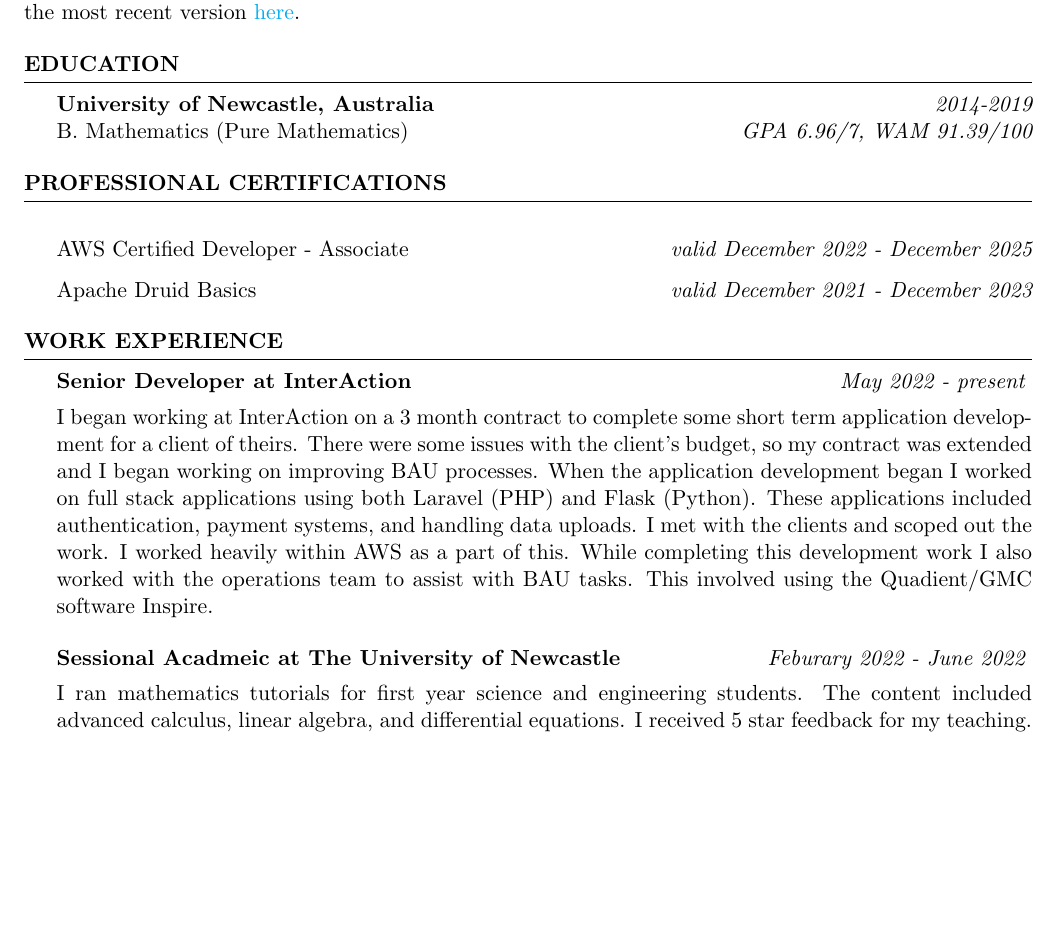
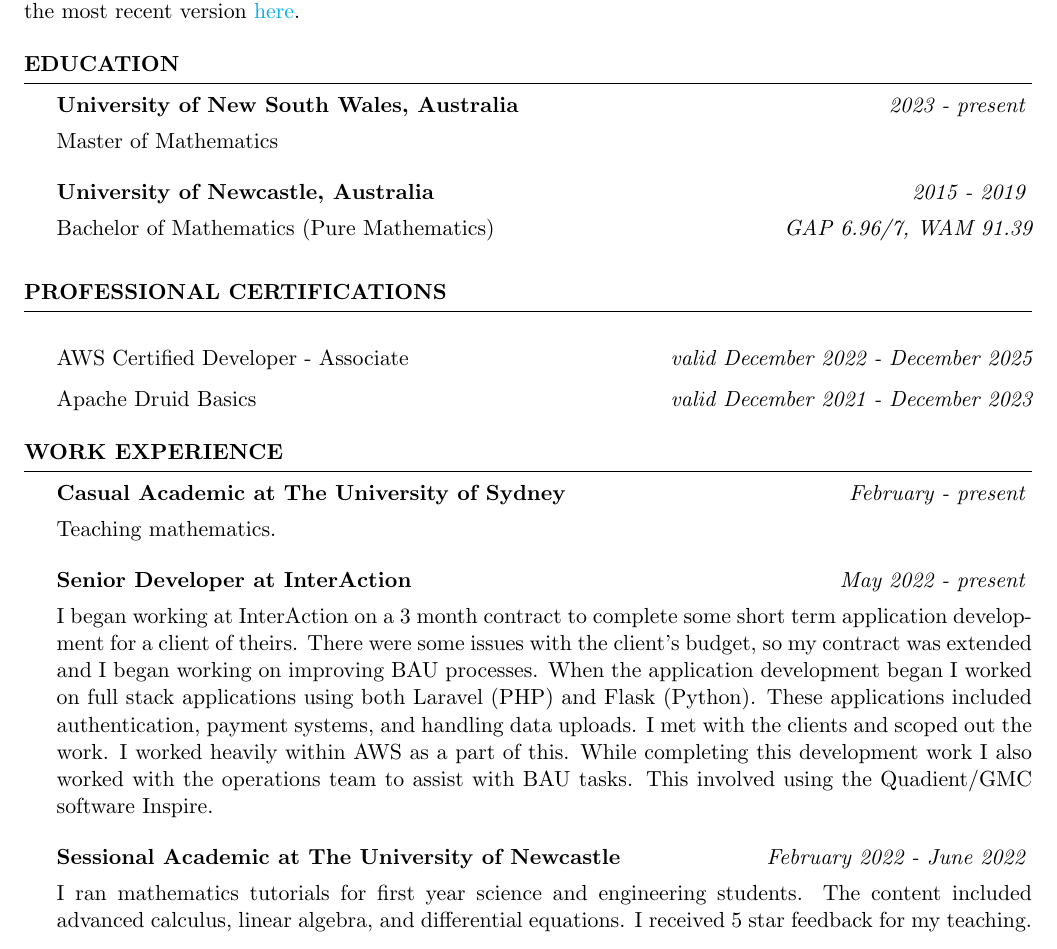
Before and after one commit to joegurr/resume, a LaTeX CV (resume.tex): part of page 1 of 3, cut so that both start at the same text, the shorter picture padded with empty space. Compiled offline with pdfLaTeX.

Commit message:
Updated resume with UNSW, USYD

```diff
--- a/resume.tex
+++ b/resume.tex
@@ -51,8 +51,12 @@ You can find the most recent version \href{https://github.com/joegurr/resume/blo
 %------------------
 
 \begin{rSection}{Education}
-    {\bf University of Newcastle, Australia} \hfill {\em 2014-2019}
-    \\ B. Mathematics (Pure Mathematics) \hfill {\em GPA 6.96/7, WAM 91.39/100}
+    \begin{rSubsection}{University of New South Wales, Australia}{\em 2023 - present}{}{}
+        \item Master of Mathematics
+    \end{rSubsection}
+    \begin{rSubsection}{University of Newcastle, Australia}{\em 2015 - 2019}{}{}
+        \item Bachelor of Mathematics (Pure Mathematics) \hfill {\em GAP 6.96/7, WAM 91.39}
+    \end{rSubsection}
 \end{rSection}
 
 %------------------------
@@ -70,6 +74,10 @@ You can find the most recent version \href{https://github.com/joegurr/resume/blo
 
 \begin{rSection}{Work Experience}
 
+    \begin{rSubsection}{Casual Academic at The University of Sydney}{\em February - present}{}{}
+        \item Teaching mathematics.
+    \end{rSubsection}
+
     \begin{rSubsection}{Senior Developer at InterAction}{\em May 2022 - present}{}{}
         \item I began working at InterAction on a 3 month contract to complete some short term application development for a client of theirs.
         There were some issues with the client's budget, so my contract was extended and I began working on improving BAU processes.
@@ -80,7 +88,7 @@ You can find the most recent version \href{https://github.com/joegurr/resume/blo
         This involved using the Quadient/GMC software Inspire.
     \end{rSubsection}
 
-    \begin{rSubsection}{Sessional Acadmeic at The University of Newcastle}{\em Feburary 2022 - June 2022}{}{}
+    \begin{rSubsection}{Sessional Academic at The University of Newcastle}{\em February 2022 - June 2022}{}{}
         \item I ran mathematics tutorials for first year science and engineering students.
         The content included advanced calculus, linear algebra, and differential equations. I received 5 star feedback for my teaching.
     \end{rSubsection}
```
Also changed, not shown: resume.pdf, 1 other file.
